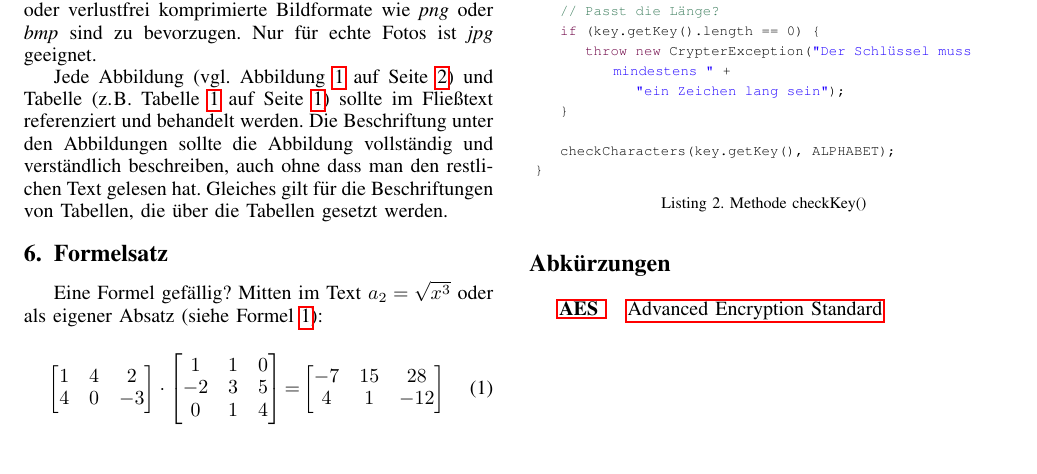
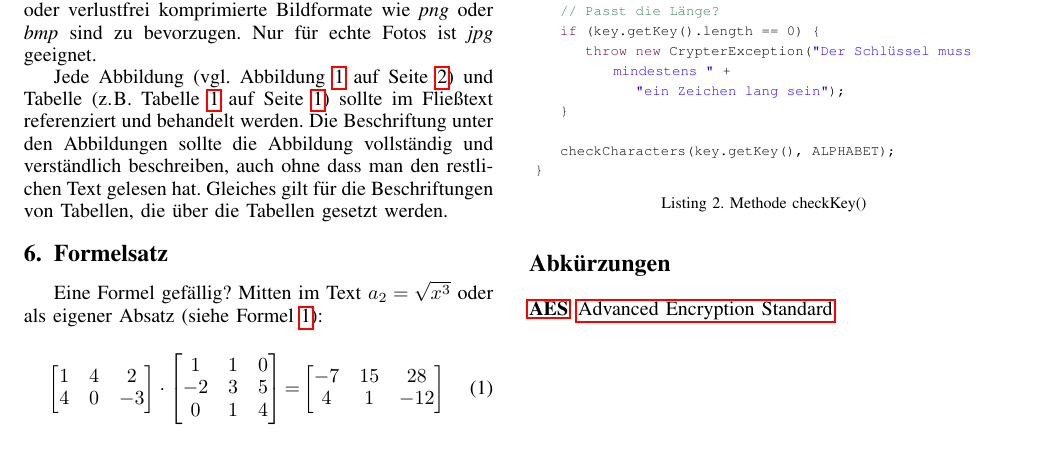
Before and after one commit to informatik-mannheim/term-paper-template, a LaTeX paper (tex/seminararbeit.tex): part of page 2 of 3, cut so that both start at the same text. Compiled offline with pdfLaTeX.

Commit message:
Hint regarding the abbreviation layout

```diff
--- a/tex/seminararbeit.tex
+++ b/tex/seminararbeit.tex
@@ -166,7 +166,10 @@ protected void checkKey(Key key) throws CrypterException {
 \section*{Abkürzungen}
 \addcontentsline{toc}{section}{Abkürzungen}
 
-\begin{acronym}
+% Die längste Abkürzung wird in die eckigen Klammern
+% bei \begin{acronym} geschrieben, um einen häßlichen
+% Umbruch zu verhindern
+\begin{acronym}[AES]
 \acro{A2A}{Application-to-Application}
 \acro{ACL}{Acess Control List}
 \acro{AES}{Advanced Encryption Standard}
```
